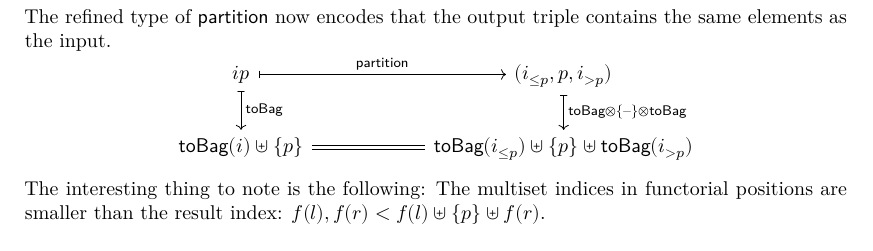
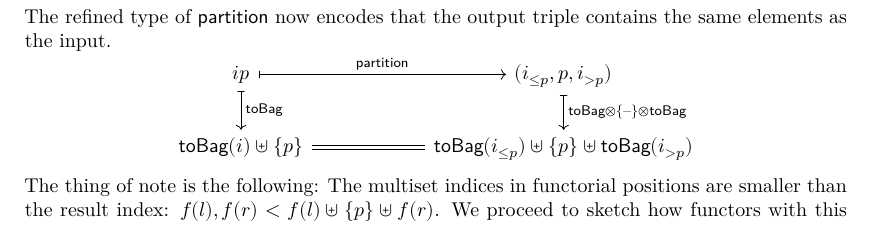
Before and after one commit to cxandru/relating-wellfounded-to-locally-contractive-functors, a LaTeX paper (nwpt26/abstract.tex): part of page 2 of 4, cut so that both start at the same text. Compiled offline with XeLaTeX.

Commit message:
add segue and lookahead to end of sketch

```diff
--- a/nwpt26/abstract.tex
+++ b/nwpt26/abstract.tex
@@ -234,7 +234,7 @@ The refined type of \(\mathsf{partition}\) now encodes that the output triple co
 \mathsf{toBag}(i)\uplus \{p\} \arrow[r,equal] &  \mathsf{toBag}(i_{≤ p}) \uplus \{p\} \uplus \mathsf{toBag}(i_{> p})
 \end{tikzcd}
 \]
-The interesting thing to note is the following: The multiset indices in functorial positions are smaller than the result index: \(f(l),f(r) < f(l) \uplus \{p\} \uplus f(r)\).
+The thing of note is the following: The multiset indices in functorial positions are smaller than the result index: \(f(l),f(r) < f(l) \uplus \{p\} \uplus f(r)\). We proceed to sketch how functors with this property yield solutions to \eqref{eq:hylo}, yielding in this case an intrinsically correct and terminating implementation of QuickSort. We show that \(\overline{B}\) has this property in \nameref{sec:prestige}.
 
 \paragraph{Sketch}\label{sec:intro}
 We generalize to any functor \(F\) on a power category \(𝒞^A\) with \((A,<)\) a well founded ordering, where \enquote{the indices in functorial positions are smaller than the result index}. Such a functor gives solutions to \eqref{eq:hylo}: since the functorial indices are smaller, we construct \(h\) pointwise as an inhabitant of \(\ehom{𝒞^A}{I}{O}\) using well founded recursion:
```
